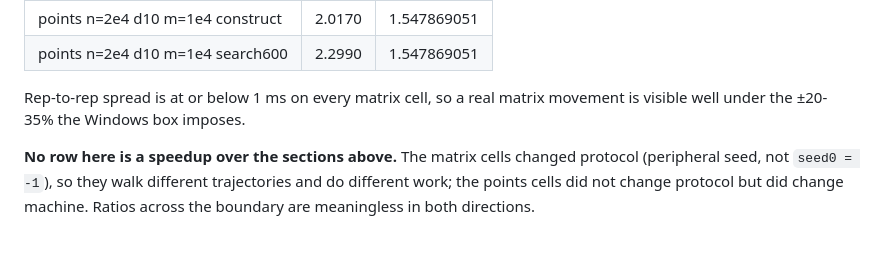
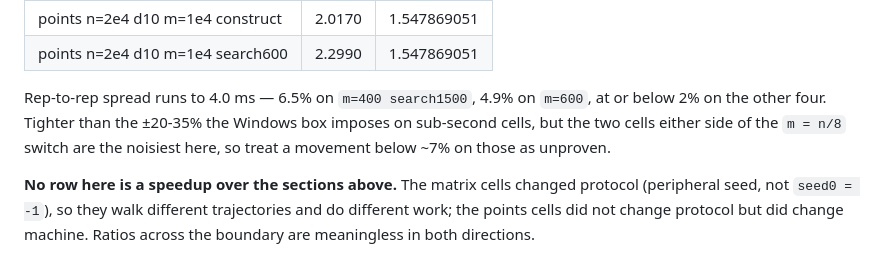
Before and after one commit to ms609/Coreset, a Markdown page: dev/profiling/baselines.md, the part around the change. Rendered like a GitHub page.

```diff
--- a/dev/profiling/baselines.md
+++ b/dev/profiling/baselines.md
@@ -98,8 +98,11 @@ probe, so a changed objective means a changed trajectory, not a faster one.
 | points n=2e4 d10 m=1e4 construct | 2.0170 | 1.547869051 |
 | points n=2e4 d10 m=1e4 search600 | 2.2990 | 1.547869051 |
 
-Rep-to-rep spread is at or below 1 ms on every matrix cell, so a real matrix
-movement is visible well under the ±20-35% the Windows box imposes.
+Rep-to-rep spread runs to 4.0 ms — 6.5% on `m=400 search1500`, 4.9% on
+`m=600`, at or below 2% on the other four. Tighter than the ±20-35% the
+Windows box imposes on sub-second cells, but the two cells either side of the
+`m = n/8` switch are the noisiest here, so treat a movement below ~7% on those
+as unproven.
 
 **No row here is a speedup over the sections above.** The matrix cells changed
 protocol (peripheral seed, not `seed0 = -1`), so they walk different
```
Also changed, not shown: dev/profiling/log.md (+4 -2 lines).
